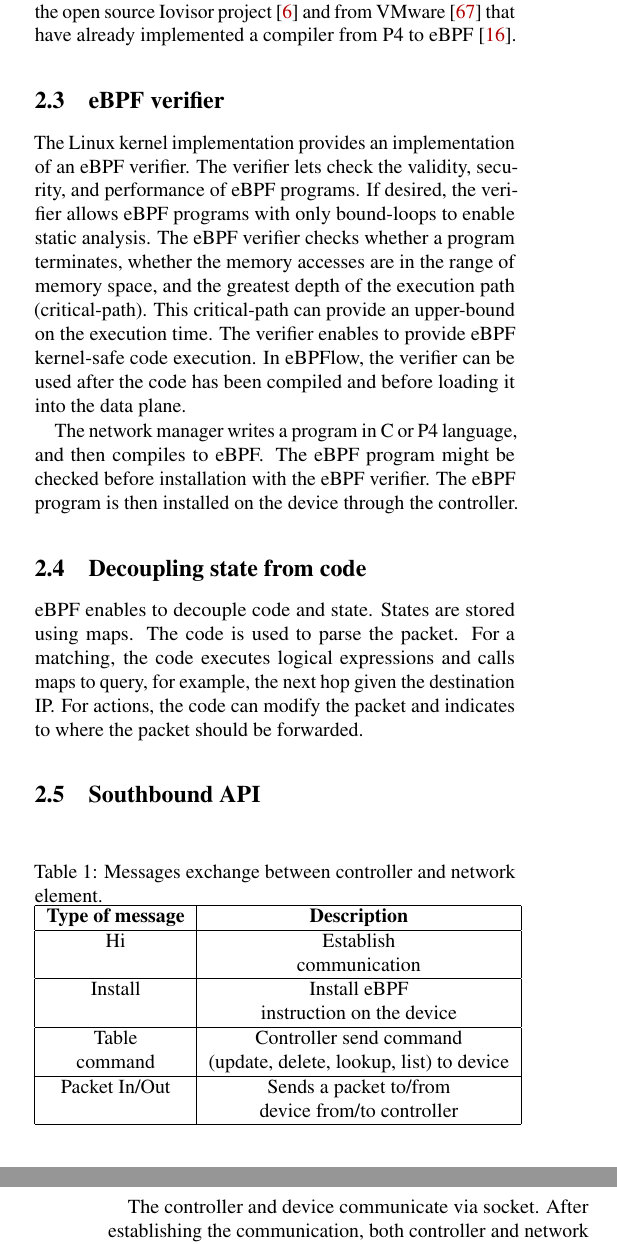
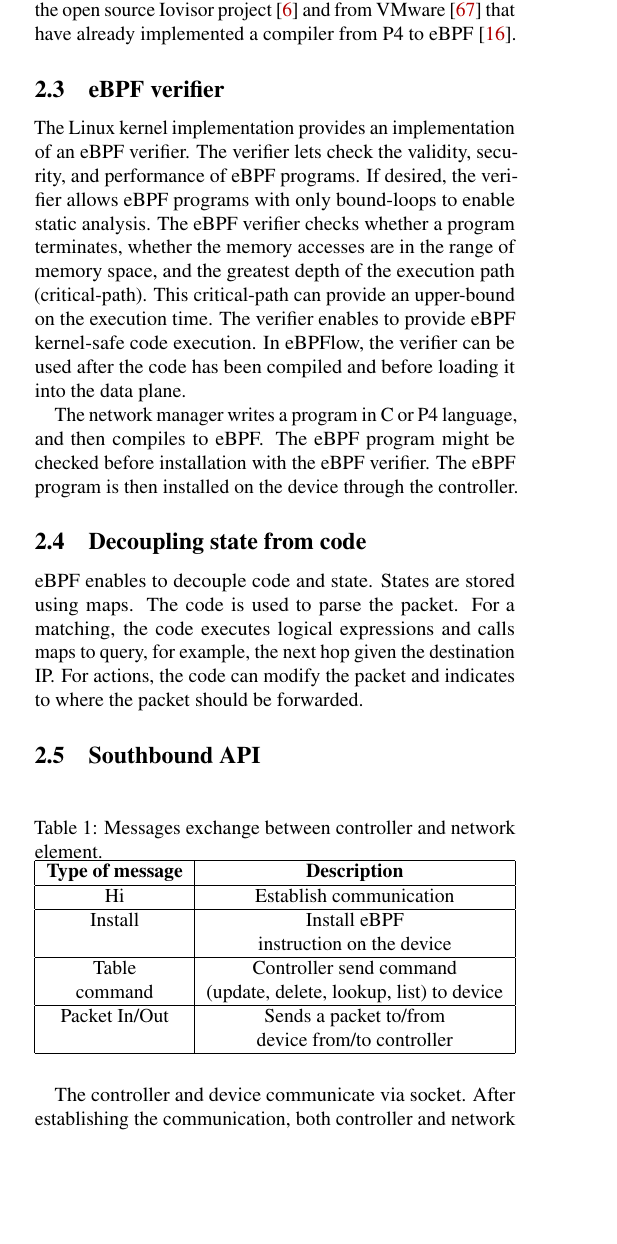
Before and after one commit to mmvieira/eBPFlow, a LaTeX paper (00main.tex, which reads 03architecture.tex): two parts of the columns of pages 3 and 4 of 15 before the commit and part of one column of page 3 of 15 after it, the two joined at a grey line, cut so that both start at the same text, the shorter picture padded with empty space. Compiled offline with pdfLaTeX; a LaTeX package or settings file that is missing is left out.

Commit message:
fix tables sizes

```diff
--- a/03architecture.tex
+++ b/03architecture.tex
@@ -178,11 +178,13 @@ For actions, the code can modify the packet and indicates to where the packet sh
 \centering
 \caption{Messages exchange between controller and network element.}
 \label{tab:06_mes}
+\resizebox{\linewidth}{!}{%
 \begin{tabular}{|c|c|}
 \hline
 \textbf{Type of message} &  \textbf{Description}                                    \\ \hline
-Hi                        &  Establish\\
-                          &  communication                                                                                                   \\ \hline
+Hi                        &  Establish communication \\
+%                          &  communication                                                                                                   \\ \hline
+\hline
 Install                  &  Install  eBPF\\
                          &  instruction on the device                                                                                       \\ \hline
 %Notificação               & roteador $\rightarrow$  controlador                 & \begin{tabular}[c]{@{}c@{}}Roteador envia os dados lidos dos \\ registradores do hardware \\ para controlador\end{tabular} \\ \hline
```
Also changed, not shown: 04design.tex (+2 -2 lines), 03architecture.tex (2 more changed lines).
